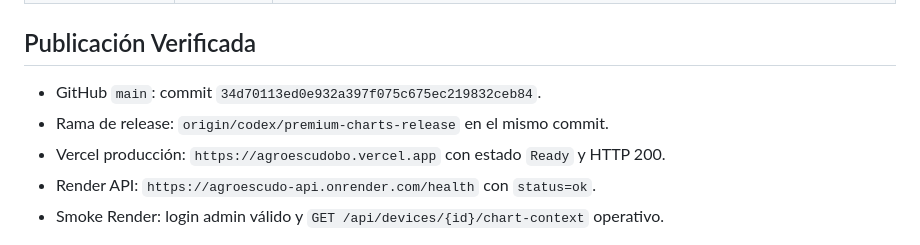
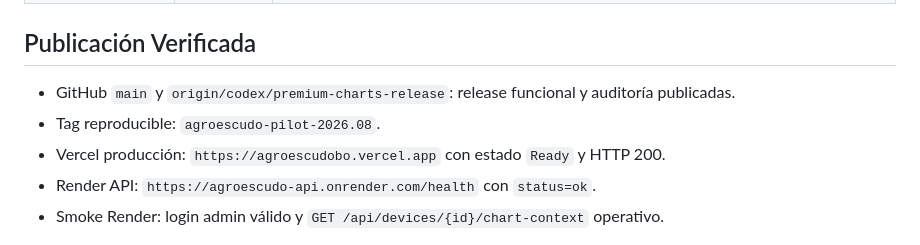
Before and after one commit to Brayanm10/agroescudo-mvp, a Markdown page: docs/AUDITORIA_FINAL.md, the part around the change. Rendered like a GitHub page.

Commit message:
Finalize release publication record

```diff
--- a/docs/AUDITORIA_FINAL.md
+++ b/docs/AUDITORIA_FINAL.md
@@ -26,8 +26,8 @@ La API, el dashboard web, la app Android, el RBAC, la telemetría por nodo, las
 
 ## Publicación Verificada
 
-- GitHub `main`: commit `34d70113ed0e932a397f075c675ec219832ceb84`.
-- Rama de release: `origin/codex/premium-charts-release` en el mismo commit.
+- GitHub `main` y `origin/codex/premium-charts-release`: release funcional y auditoría publicadas.
+- Tag reproducible: `agroescudo-pilot-2026.08`.
 - Vercel producción: `https://agroescudobo.vercel.app` con estado `Ready` y HTTP 200.
 - Render API: `https://agroescudo-api.onrender.com/health` con `status=ok`.
 - Smoke Render: login admin válido y `GET /api/devices/{id}/chart-context` operativo.
```
